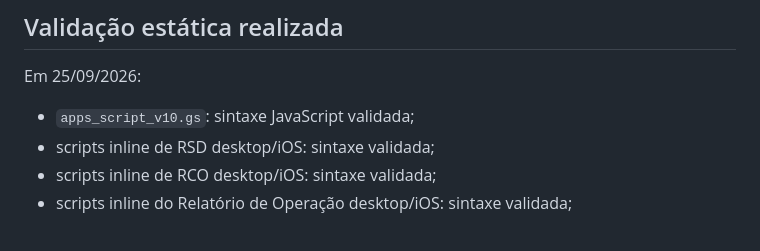
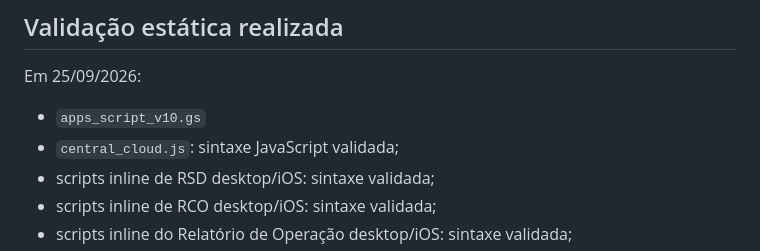
Before and after one commit to batalhaodetransitopbp3/central-relatorios-bptran-bprv, a Markdown page: REVISAO_V10_6_RC.md, the part around one of its changes. GitHub-like rendering.

```diff
--- a/REVISAO_V10_6_RC.md
+++ b/REVISAO_V10_6_RC.md
@@ -146,7 +161,8 @@ Passagem:
 ## Validação estática realizada
 
 Em 25/09/2026:
-- `apps_script_v10.gs`: sintaxe JavaScript validada;
+- `apps_script_v10.gs`
+- `central_cloud.js`: sintaxe JavaScript validada;
 - scripts inline de RSD desktop/iOS: sintaxe validada;
 - scripts inline de RCO desktop/iOS: sintaxe validada;
 - scripts inline do Relatório de Operação desktop/iOS: sintaxe validada;
```
Also changed, not shown: other parts of REVISAO_V10_6_RC.md (+23 -0 lines).
